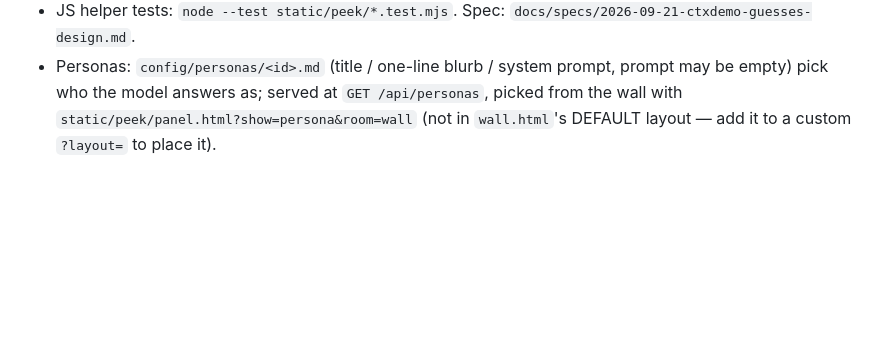
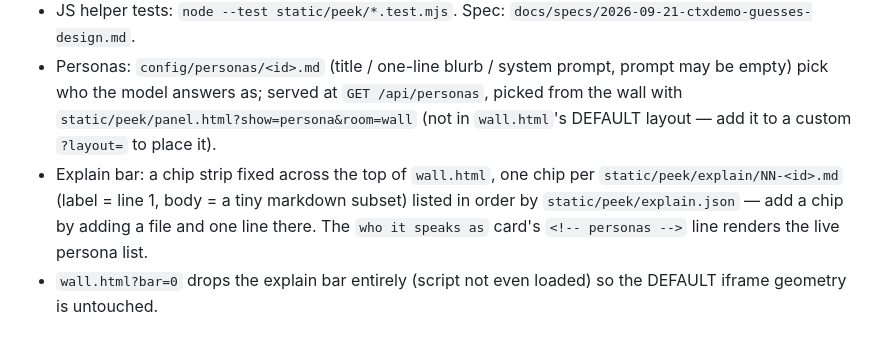
Before and after one commit to simonhg321/ctxdemo, a Markdown page: README.md, the part around the change. Rendered like a GitHub page; blank space fills up the shorter version.

Commit message:
README: document the act 6 explain bar

```diff
--- a/README.md
+++ b/README.md
@@ -51,3 +51,7 @@ How the model reads and chooses: the sentence in pieces (tokens), the answer col
 - Personas: `config/personas/<id>.md` (title / one-line blurb / system prompt, prompt may be empty) pick who the model
   answers as; served at `GET /api/personas`, picked from the wall with `static/peek/panel.html?show=persona&room=wall`
   (not in `wall.html`'s DEFAULT layout — add it to a custom `?layout=` to place it).
+- Explain bar: a chip strip fixed across the top of `wall.html`, one chip per `static/peek/explain/NN-<id>.md` (label =
+  line 1, body = a tiny markdown subset) listed in order by `static/peek/explain.json` — add a chip by adding a file
+  and one line there. The `who it speaks as` card's `<!-- personas -->` line renders the live persona list.
+- `wall.html?bar=0` drops the explain bar entirely (script not even loaded) so the DEFAULT iframe geometry is untouched.
```
